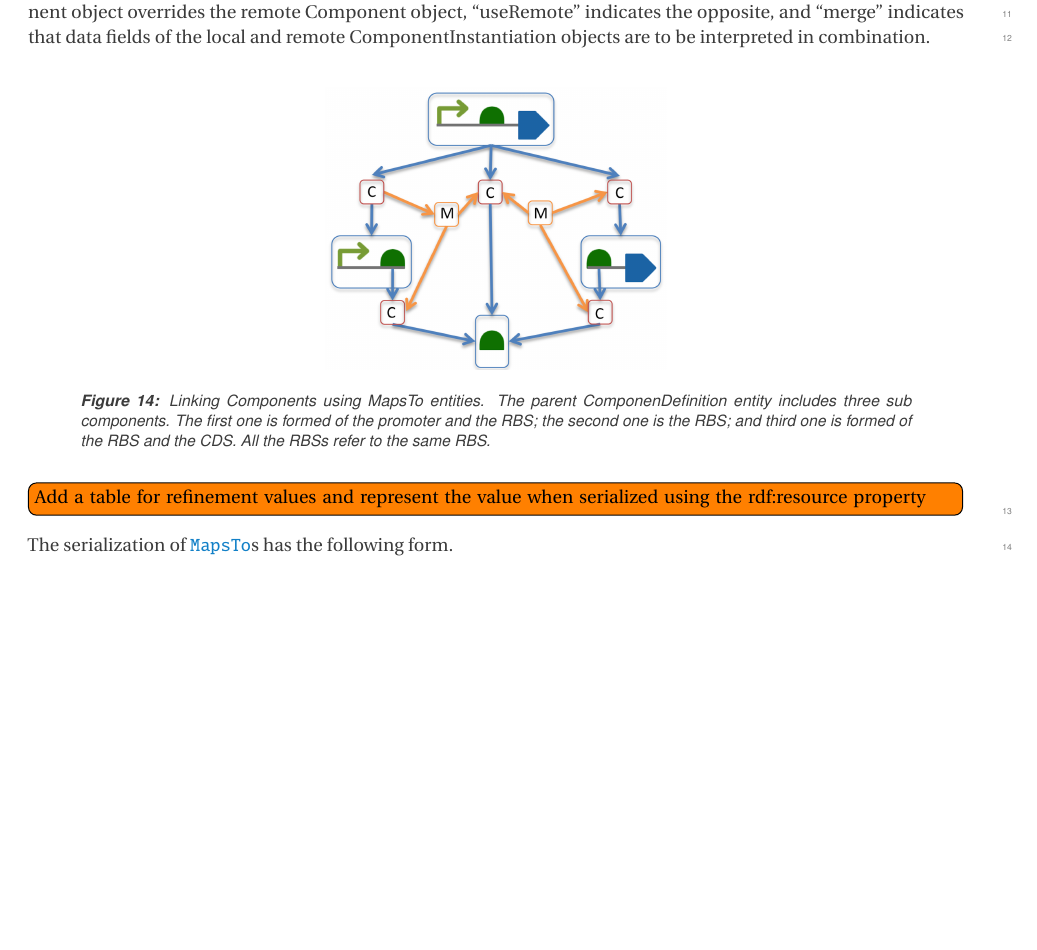
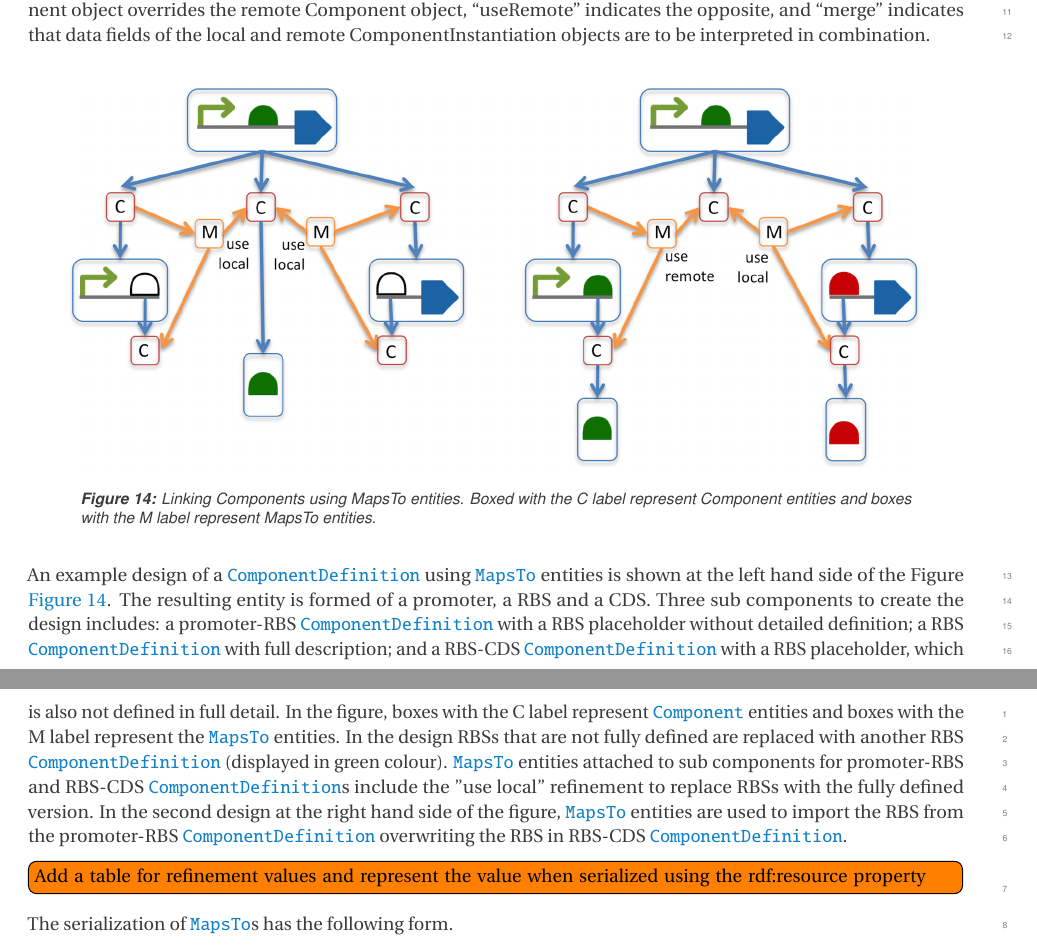
Before and after one commit to SynBioDex/SBOL-specification, a LaTeX document (sbol2.tex, which reads model.tex): part of page 23 of 50 before the commit and two parts of pages 23 and 24 of 50 after it, the two joined at a grey line, cut so that both start at the same text, the shorter picture padded with empty space. Compiled offline with pdfLaTeX.

Commit message:
Update on Overleaf.

```diff
--- a/model.tex
+++ b/model.tex
@@ -676,14 +676,24 @@ The MapsTo class serves as a means of linking between Component objects (both Co
 
 In addition to specifying a link, each MapsTo object must also specify a ``refinement'' relationship between its local and remote Components. Under this data model, there are four types of refinement: ``verifyIdentical'' requires that the Component objects link to the same ComponentDefinition object, ``useLocal'' indicates that the local Component object overrides the remote Component object, ``useRemote'' indicates the opposite, and “merge” indicates that data fields of the local and remote ComponentInstantiation objects are to be interpreted in combination.
 
+
+%\begin{figure}[ht]
+%\begin{center}
+%\includegraphics[scale=0.6]{images/MapsTo_Diagram1}
+%\caption{Linking Components using MapsTo entities.}
+%\label{image:maps_to_diagram1}
+%\end{center}
+%\end{figure}
+
 \begin{figure}[ht]
 \begin{center}
-\includegraphics[scale=0.6]{images/MapsTo_Diagram1}
-\caption{Linking Components using MapsTo entities. The parent ComponenDefinition entity includes three sub components. The first one is formed of the promoter and the RBS; the second one is the RBS; and third one is formed of the RBS and the CDS. All the RBSs refer to the same RBS.}
-\label{image:maps_to_diagram1}
+\includegraphics[scale=1]{images/MapsTo_Diagram2}
+\caption{Linking Components using MapsTo entities. Boxed with the C label represent Component entities and boxes with the M label represent MapsTo entities.}
+\label{image:maps_to_diagram2}
 \end{center}
 \end{figure}
 
+An example design of a \sbol{ComponentDefinition} using \sbol{MapsTo} entities is shown at the left hand side of the Figure \ref{image:maps_to_diagram2}. The resulting entity is formed of a promoter, a RBS and a CDS. Three sub components to create the design includes: a promoter-RBS \sbol{ComponentDefinition} with a RBS placeholder without detailed definition; a RBS \sbol{ComponentDefinition} with full description; and a RBS-CDS \sbol{ComponentDefinition} with a RBS placeholder, which is also not defined in full detail. In the figure, boxes with the C label represent \sbol{Component} entities and boxes with the M label represent the \sbol{MapsTo} entities. In the design RBSs that are not fully defined are replaced with another RBS \sbol{ComponentDefinition} (displayed in green colour). \sbol{MapsTo} entities attached to sub components for promoter-RBS and RBS-CDS \sbol{ComponentDefinition}s include the ''use local'' refinement to replace RBSs with the fully defined version. In the second design at the right hand side of the figure, \sbol{MapsTo} entities are used to import the RBS from the promoter-RBS \sbol{ComponentDefinition} overwriting the RBS in RBS-CDS \sbol{ComponentDefinition}.
 
 \todo[inline]{Add a table for refinement values and represent the value when serialized using the rdf:resource property}
 The serialization of \sbol{MapsTo}s has the following form.
```
Also changed, not shown: examples_model.tex (+3 -8 lines), images/MapsTo_Diagram2.png (added).
